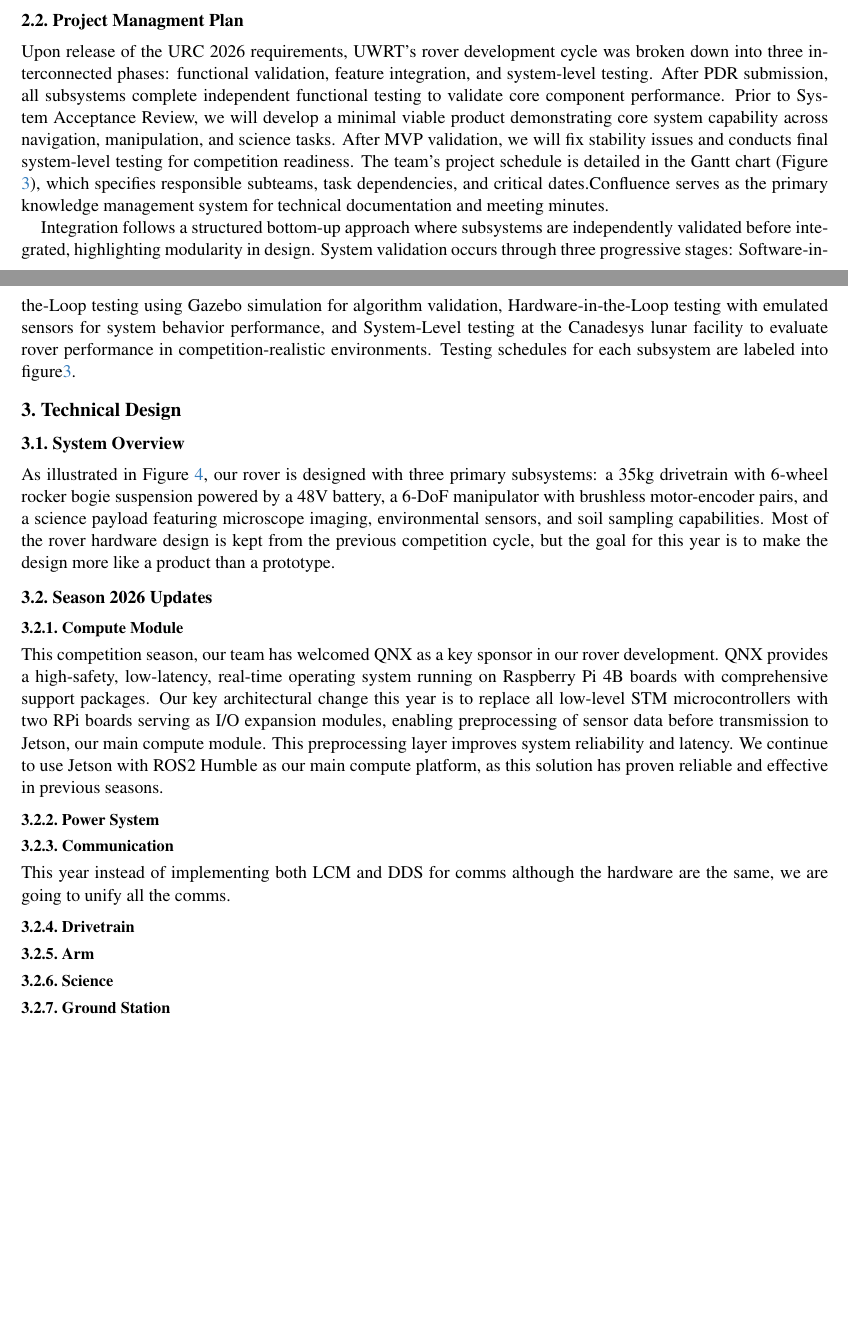
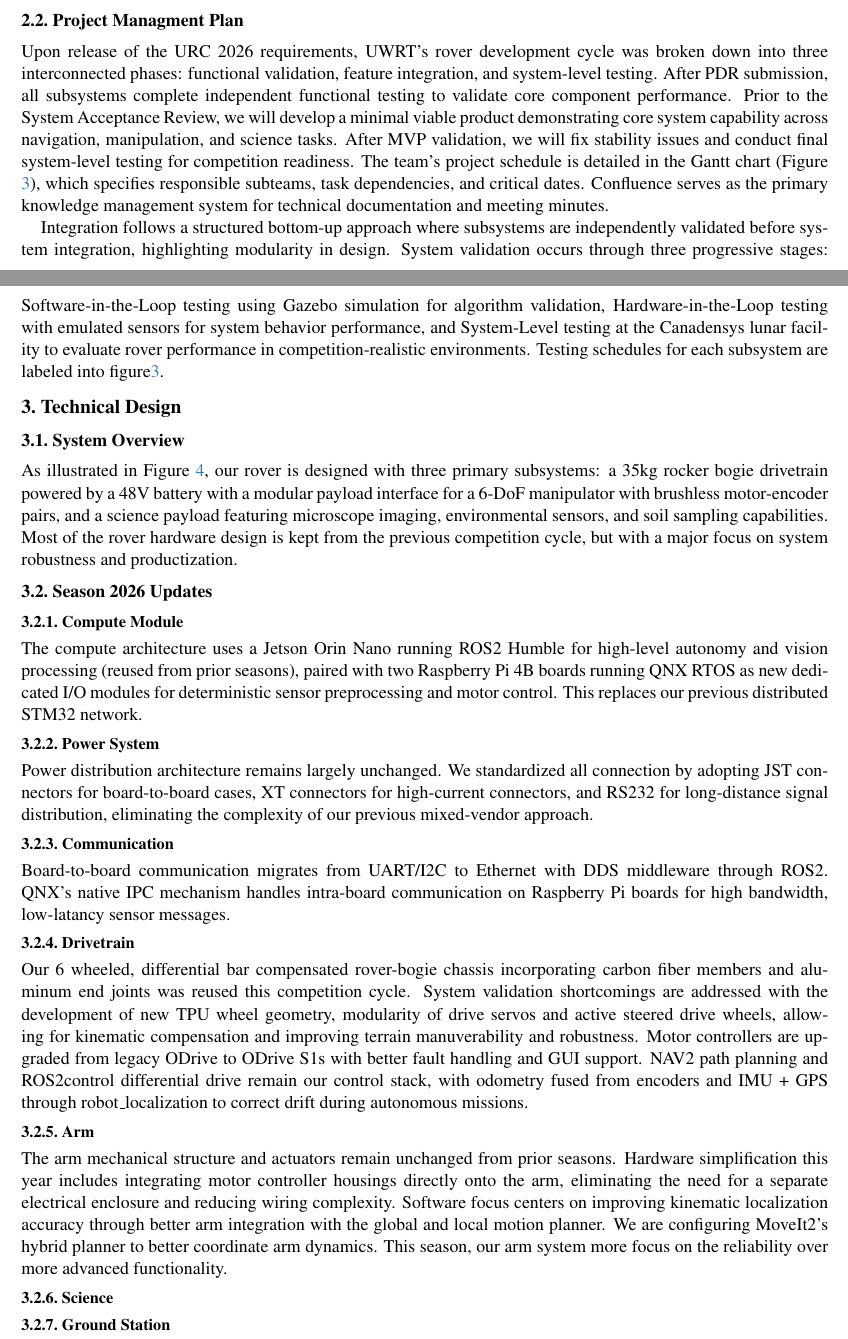
Before and after one commit to billylin609/S2026-UWRT-PDR, a LaTeX document (main.tex, which reads sec/2_planning.tex, sec/3_design.tex): two parts of pages 1 and 2 of 5, joined at a grey line, cut so that both start at the same text, the shorter picture padded with empty space. Compiled offline with pdfLaTeX.

Commit message:
Updates from Overleaf

```diff
--- a/sec/2_planning.tex
+++ b/sec/2_planning.tex
@@ -7,6 +7,6 @@ The team operates from a dedicated design bay at the University of Waterloo, equ
 
  \subsection{Project Managment Plan}
 
-Upon release of the URC 2026 requirements, UWRT's rover development cycle was broken down into three interconnected phases: functional validation, feature integration, and system-level testing. After PDR submission, all subsystems complete independent functional testing to validate core component performance. Prior to System Acceptance Review, we will develop a minimal viable product demonstrating core system capability across navigation, manipulation, and science tasks. After MVP validation, we will fix stability issues and conducts final system-level testing for competition readiness. The team's project schedule is detailed in the Gantt chart (Figure \ref{fig:uwrt_gantt}), which specifies responsible subteams, task dependencies, and critical dates.Confluence serves as the primary knowledge management system for technical documentation and meeting minutes.
+Upon release of the URC 2026 requirements, UWRT's rover development cycle was broken down into three interconnected phases: functional validation, feature integration, and system-level testing. After PDR submission, all subsystems complete independent functional testing to validate core component performance. Prior to the System Acceptance Review, we will develop a minimal viable product demonstrating core system capability across navigation, manipulation, and science tasks. After MVP validation, we will fix stability issues and conduct final system-level testing for competition readiness. The team's project schedule is detailed in the Gantt chart (Figure \ref{fig:uwrt_gantt}), which specifies responsible subteams, task dependencies, and critical dates. Confluence serves as the primary knowledge management system for technical documentation and meeting minutes.
 
-Integration follows a structured bottom-up approach where subsystems are independently validated before integrated, highlighting modularity in design. System validation occurs through three progressive stages: Software-in-the-Loop testing using Gazebo simulation for algorithm validation, Hardware-in-the-Loop testing with emulated sensors for system behavior performance, and System-Level testing at the Canadesys lunar facility to evaluate rover performance in competition-realistic environments. Testing schedules for each subsystem are labeled into figure\ref{fig:uwrt_gantt}.
+Integration follows a structured bottom-up approach where subsystems are independently validated before system integration, highlighting modularity in design. System validation occurs through three progressive stages: Software-in-the-Loop testing using Gazebo simulation for algorithm validation, Hardware-in-the-Loop testing with emulated sensors for system behavior performance, and System-Level testing at the Canadensys lunar facility to evaluate rover performance in competition-realistic environments. Testing schedules for each subsystem are labeled into figure\ref{fig:uwrt_gantt}.
--- a/sec/3_design.tex
+++ b/sec/3_design.tex
@@ -4,23 +4,27 @@
 \subsection{System Overview}
 \label{subsec:sys_overview}
 
-As illustrated in Figure \ref{fig:rover_sys_arch}, our rover is designed with three primary subsystems: a 35kg drivetrain with 6-wheel rocker bogie suspension powered by a 48V battery, a 6-DoF manipulator with brushless motor-encoder pairs, and a science payload featuring microscope imaging, environmental sensors, and soil sampling capabilities. Most of the rover hardware design is kept from the previous competition cycle, but the goal for this year is to make the design more like a product than a prototype.
+As illustrated in Figure \ref{fig:rover_sys_arch}, our rover is designed with three primary subsystems: a 35kg rocker bogie drivetrain powered by a 48V battery with a modular payload interface for a 6-DoF manipulator with brushless motor-encoder pairs, and a science payload featuring microscope imaging, environmental sensors, and soil sampling capabilities. Most of the rover hardware design is kept from the previous competition cycle, but with a major focus on system robustness and productization.
 
 \subsection{Season 2026 Updates}
 \label{subsec:update}
 
 \subsubsection{Compute Module}
-This competition season, our team has welcomed QNX as a key sponsor in our rover development. QNX provides a high-safety, low-latency, real-time operating system running on Raspberry Pi 4B boards with comprehensive support packages. Our key architectural change this year is to replace all low-level STM microcontrollers with two RPi boards serving as I/O expansion modules, enabling preprocessing of sensor data before transmission to Jetson, our main compute module. This preprocessing layer improves system reliability and latency. We continue to use Jetson with ROS2 Humble as our main compute platform, as this solution has proven reliable and effective in previous seasons.
+The compute architecture uses a Jetson Orin Nano running ROS2 Humble for high-level autonomy and vision processing (reused from prior seasons), paired with two Raspberry Pi 4B boards running QNX RTOS as new dedicated I/O modules for deterministic sensor preprocessing and motor control. This replaces our previous distributed STM32 network.
 
 \subsubsection{Power System}
+Power distribution architecture remains largely unchanged. We standardized all connection by adopting JST connectors for board-to-board cases, XT connectors for high-current connectors, and RS232 for long-distance signal distribution, eliminating the complexity of our previous mixed-vendor approach.
 
 \subsubsection{Communication}
+Board-to-board communication migrates from UART/I2C to Ethernet with DDS middleware through ROS2. QNX's native IPC mechanism handles intra-board communication on Raspberry Pi boards for high bandwidth, low-latancy sensor messages.
 
-This year instead of implementing both LCM and DDS for comms although the hardware are the same, we are going to unify all the comms.
 
 \subsubsection{Drivetrain}
+Our 6 wheeled, differential bar compensated rover-bogie chassis incorporating carbon fiber members and aluminum end joints was reused  this competition cycle.  System validation shortcomings are addressed with the development of new TPU wheel geometry,  modularity of drive servos and active steered drive wheels, allowing for kinematic compensation and improving terrain manuverability and robustness. Motor controllers are upgraded from legacy ODrive to ODrive S1s with better fault handling and GUI support. NAV2 path planning and ROS2control differential drive remain our control stack, with odometry fused from encoders and IMU + GPS through robot\_localization to correct drift during autonomous missions.
 
 \subsubsection{Arm}
+
+The arm mechanical structure and actuators remain unchanged from prior seasons. Hardware simplification this year includes integrating motor controller housings directly onto the arm, eliminating the need for a separate electrical enclosure and reducing wiring complexity. Software focus centers on improving kinematic localization accuracy through better arm integration with the global and local motion planner. We are configuring MoveIt2's hybrid planner to better coordinate arm dynamics. This season, our arm system more focus on the reliability over more advanced functionality.
 
 \subsubsection{Science}
 
```
